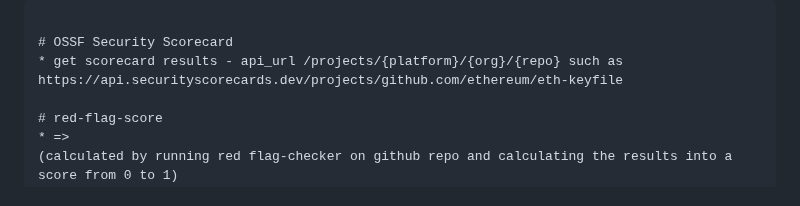
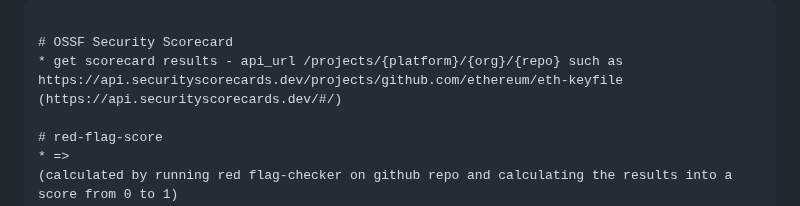
Before and after one commit to step21/fosshealth, a Markdown page: metrics.md, the part around the change. Drawn GitHub-style.

Commit message:
added securityscorecards api

```diff
--- a/metrics.md
+++ b/metrics.md
@@ -115,6 +115,7 @@ all data has as reference point a repository on a source code forge
 
 # OSSF Security Scorecard
 * get scorecard results - api_url /projects/{platform}/{org}/{repo} such as https://api.securityscorecards.dev/projects/github.com/ethereum/eth-keyfile
+(https://api.securityscorecards.dev/#/)
 
 # red-flag-score
 * =>
```
